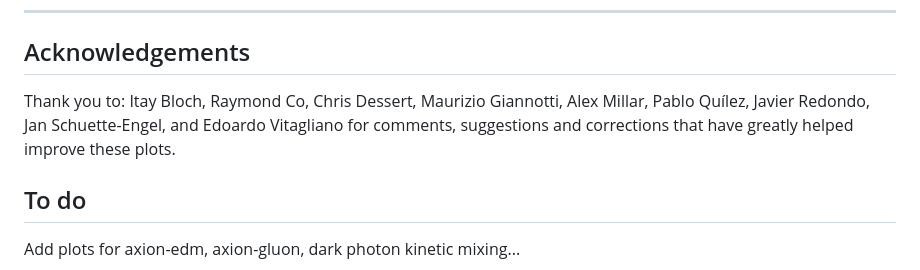
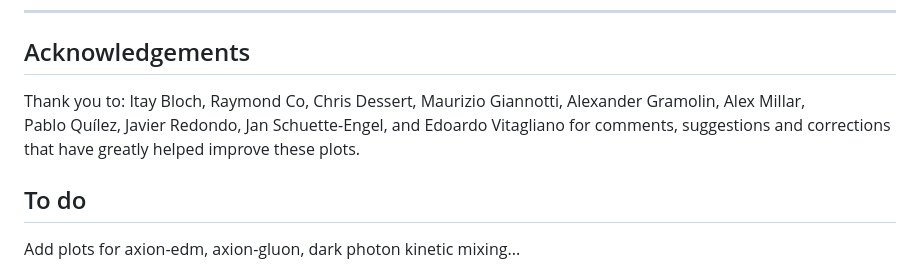
Before and after one commit to cajohare/AxionLimits, a Markdown page: README.md, the part around the change. Drawn GitHub-style.

```diff
--- a/README.md
+++ b/README.md
@@ -141,7 +141,7 @@ Note: CASPEr and nEDM limits account for stochastic correction reported in [1905
 ---
 
 ## Acknowledgements
-Thank you to: Itay Bloch, Raymond Co, Chris Dessert, Maurizio Giannotti, Alex Millar, Pablo Quílez, Javier Redondo, Jan Schuette-Engel, and Edoardo Vitagliano for comments, suggestions and corrections that have greatly helped improve these plots.
+Thank you to: Itay Bloch, Raymond Co, Chris Dessert, Maurizio Giannotti, Alexander Gramolin, Alex Millar, Pablo Quílez, Javier Redondo, Jan Schuette-Engel, and Edoardo Vitagliano for comments, suggestions and corrections that have greatly helped improve these plots.
 
 ## To do
 Add plots for axion-edm, axion-gluon, dark photon kinetic mixing...
```
Also changed, not shown: plots/plots_png/AxionPhoton.png, plots/plots_png/AxionPhoton_with_Projections.png, 3 other files.
